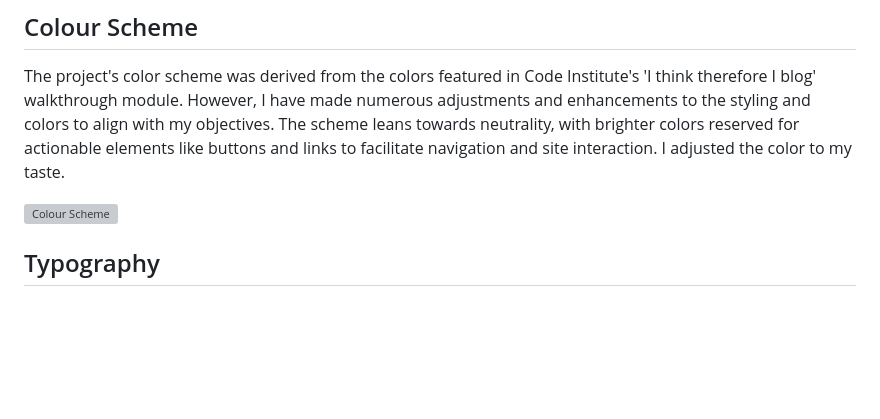
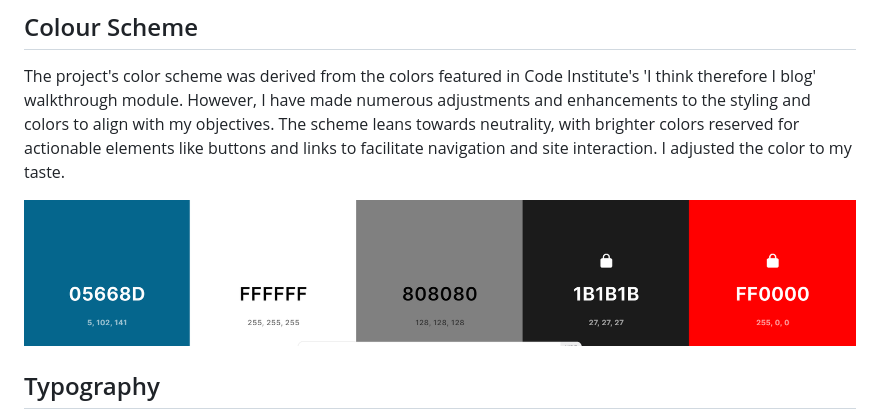
Before and after one commit to Graciekan21/django-wanderlust, a Markdown page: README.md, the part around the change. Drawn GitHub-style; blank space fills up the shorter version; grey boxes are pictures that could not be loaded.

Commit message:
Updated color scheme

```diff
--- a/README.md
+++ b/README.md
@@ -100,7 +100,7 @@ ___
 The project's color scheme was derived from the colors featured in Code Institute's 'I think therefore I blog' walkthrough module. However, I have made numerous adjustments and enhancements to the styling and colors to align with my objectives. The scheme leans towards neutrality, with brighter colors reserved for actionable elements like buttons and links to facilitate navigation and site interaction.
 I adjusted the color to my taste.
 
-![Colour Scheme](documentation/image/color_scheme.png)
+![Colour Scheme](documentation/images/color_scheme.png)
 
 ## Typography
 
```
Also changed, not shown: TESTING.md (+1 -1 lines).
